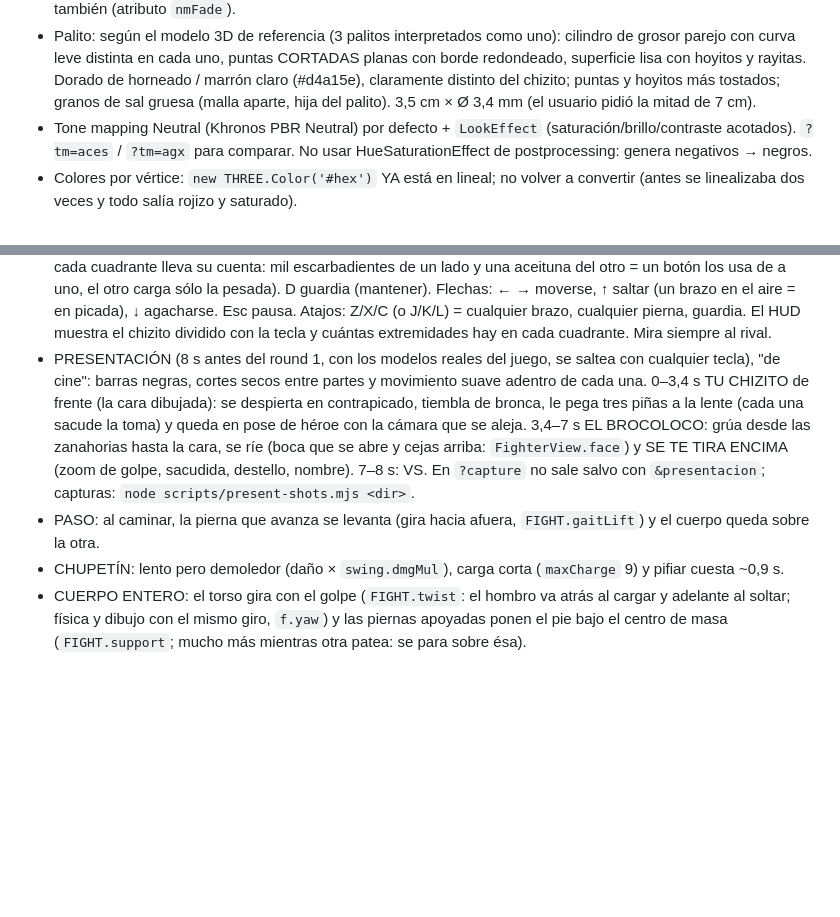
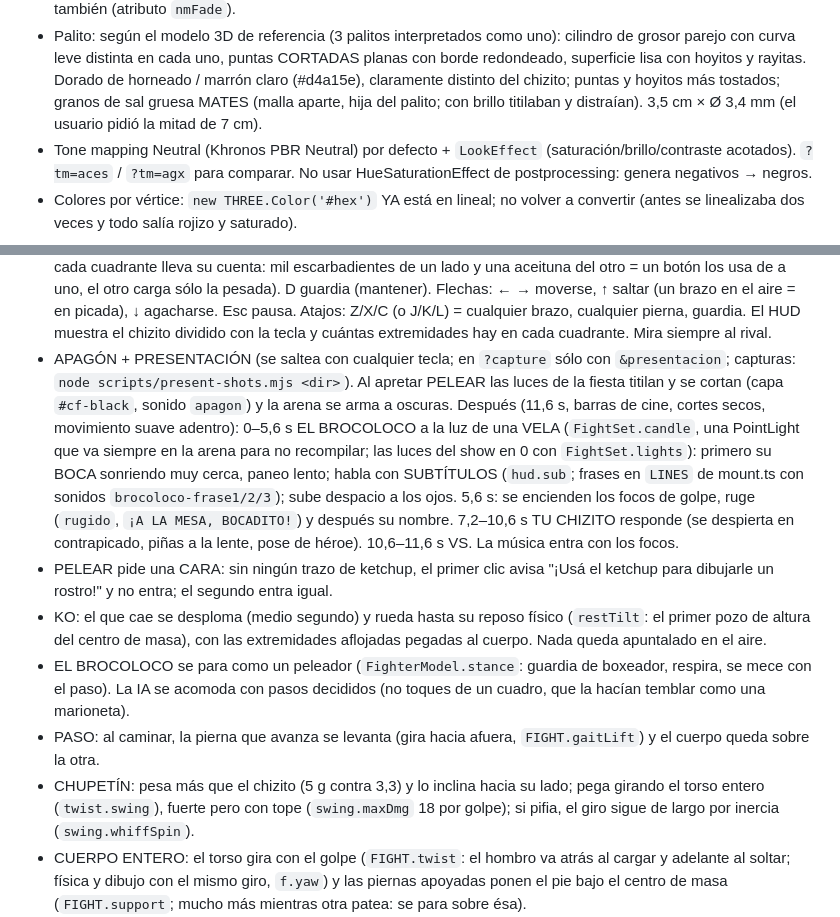
Before and after one commit to francovarsi-lab/chizito, a Markdown page: CLAUDE.md, 2 parts joined by grey strips. GitHub-like rendering; blank space fills up the shorter version.

Commit message:
CLAUDE.md: apagón, presentación con vela y subtítulos, cara obligatoria, KO físico, guardia del brócoli, chupetín
Co-Authored-By: Claude Opus 5.5 <noreply@anthropic.com>
Claude-Session: https://claude.ai/code/session_01MTf8KTjMK2GkEU2LP22ohg

```diff
--- a/CLAUDE.md
+++ b/CLAUDE.md
@@ -46,7 +46,7 @@ constructor (`claude/friendly-faraday-2lyzl2`) y el intérprete/pelea (`claude/c
 - Palito: según el modelo 3D de referencia (3 palitos interpretados como uno): cilindro de grosor parejo con curva
   leve distinta en cada uno, puntas CORTADAS planas con borde redondeado, superficie lisa con hoyitos y rayitas.
   Dorado de horneado / marrón claro (#d4a15e), claramente distinto del chizito; puntas y hoyitos más tostados;
-  granos de sal gruesa (malla aparte, hija del palito). 3,5 cm × Ø 3,4 mm (el usuario pidió la mitad de 7 cm).
+  granos de sal gruesa MATES (malla aparte, hija del palito; con brillo titilaban y distraían). 3,5 cm × Ø 3,4 mm (el usuario pidió la mitad de 7 cm).
 - Tone mapping Neutral (Khronos PBR Neutral) por defecto + `LookEffect` (saturación/brillo/contraste acotados).
   `?tm=aces` / `?tm=agx` para comparar. No usar HueSaturationEffect de postprocessing: genera negativos → negros.
 - Colores por vértice: `new THREE.Color('#hex')` YA está en lineal; no volver a convertir (antes se linealizaba
@@ -394,14 +394,23 @@ Al terminar cada fase: capturas con Playwright, autocrítica de realismo, commit
   ← → moverse, ↑ saltar (un brazo en el aire = en picada), ↓ agacharse. Esc pausa. Atajos: Z/X/C (o J/K/L) = cualquier brazo,
   cualquier pierna, guardia. El HUD muestra el chizito dividido con la tecla y cuántas extremidades hay en cada cuadrante.
   Mira siempre al rival.
-- PRESENTACIÓN (8 s antes del round 1, con los modelos reales del juego, se saltea con cualquier tecla), "de cine": barras
-  negras, cortes secos entre partes y movimiento suave adentro de cada una. 0–3,4 s TU CHIZITO de frente (la cara dibujada):
-  se despierta en contrapicado, tiembla de bronca, le pega tres piñas a la lente (cada una sacude la toma) y queda en pose de
-  héroe con la cámara que se aleja. 3,4–7 s EL BROCOLOCO: grúa desde las zanahorias hasta la cara, se ríe (boca que se abre y
-  cejas arriba: `FighterView.face`) y SE TE TIRA ENCIMA (zoom de golpe, sacudida, destello, nombre). 7–8 s: VS. En `?capture`
-  no sale salvo con `&presentacion`; capturas: `node scripts/present-shots.mjs <dir>`.
+- APAGÓN + PRESENTACIÓN (se saltea con cualquier tecla; en `?capture` sólo con `&presentacion`; capturas:
+  `node scripts/present-shots.mjs <dir>`). Al apretar PELEAR las luces de la fiesta titilan y se cortan (capa `#cf-black`,
+  sonido `apagon`) y la arena se arma a oscuras. Después (11,6 s, barras de cine, cortes secos, movimiento suave adentro):
+  0–5,6 s EL BROCOLOCO a la luz de una VELA (`FightSet.candle`, una PointLight que va siempre en la arena para no recompilar;
+  las luces del show en 0 con `FightSet.lights`): primero su BOCA sonriendo muy cerca, paneo lento; habla con SUBTÍTULOS
+  (`hud.sub`; frases en `LINES` de mount.ts con sonidos `brocoloco-frase1/2/3`); sube despacio a los ojos. 5,6 s: se encienden
+  los focos de golpe, ruge (`rugido`, `¡A LA MESA, BOCADITO!`) y después su nombre. 7,2–10,6 s TU CHIZITO responde (se
+  despierta en contrapicado, piñas a la lente, pose de héroe). 10,6–11,6 s VS. La música entra con los focos.
+- PELEAR pide una CARA: sin ningún trazo de ketchup, el primer clic avisa "¡Usá el ketchup para dibujarle un rostro!" y no
+  entra; el segundo entra igual.
+- KO: el que cae se desploma (medio segundo) y rueda hasta su reposo físico (`restTilt`: el primer pozo de altura del centro
+  de masa), con las extremidades aflojadas pegadas al cuerpo. Nada queda apuntalado en el aire.
+- EL BROCOLOCO se para como un peleador (`FighterModel.stance`: guardia de boxeador, respira, se mece con el paso). La IA se
+  acomoda con pasos decididos (no toques de un cuadro, que la hacían temblar como una marioneta).
 - PASO: al caminar, la pierna que avanza se levanta (gira hacia afuera, `FIGHT.gaitLift`) y el cuerpo queda sobre la otra.
-- CHUPETÍN: lento pero demoledor (daño × `swing.dmgMul`), carga corta (`maxCharge` 9) y pifiar cuesta ~0,9 s.
+- CHUPETÍN: pesa más que el chizito (5 g contra 3,3) y lo inclina hacia su lado; pega girando el torso entero (`twist.swing`),
+  fuerte pero con tope (`swing.maxDmg` 18 por golpe); si pifia, el giro sigue de largo por inercia (`swing.whiffSpin`).
 - CUERPO ENTERO: el torso gira con el golpe (`FIGHT.twist`: el hombro va atrás al cargar y adelante al soltar; física y dibujo
   con el mismo giro, `f.yaw`) y las piernas apoyadas ponen el pie bajo el centro de masa (`FIGHT.support`; mucho más mientras
   otra patea: se para sobre ésa).
```
